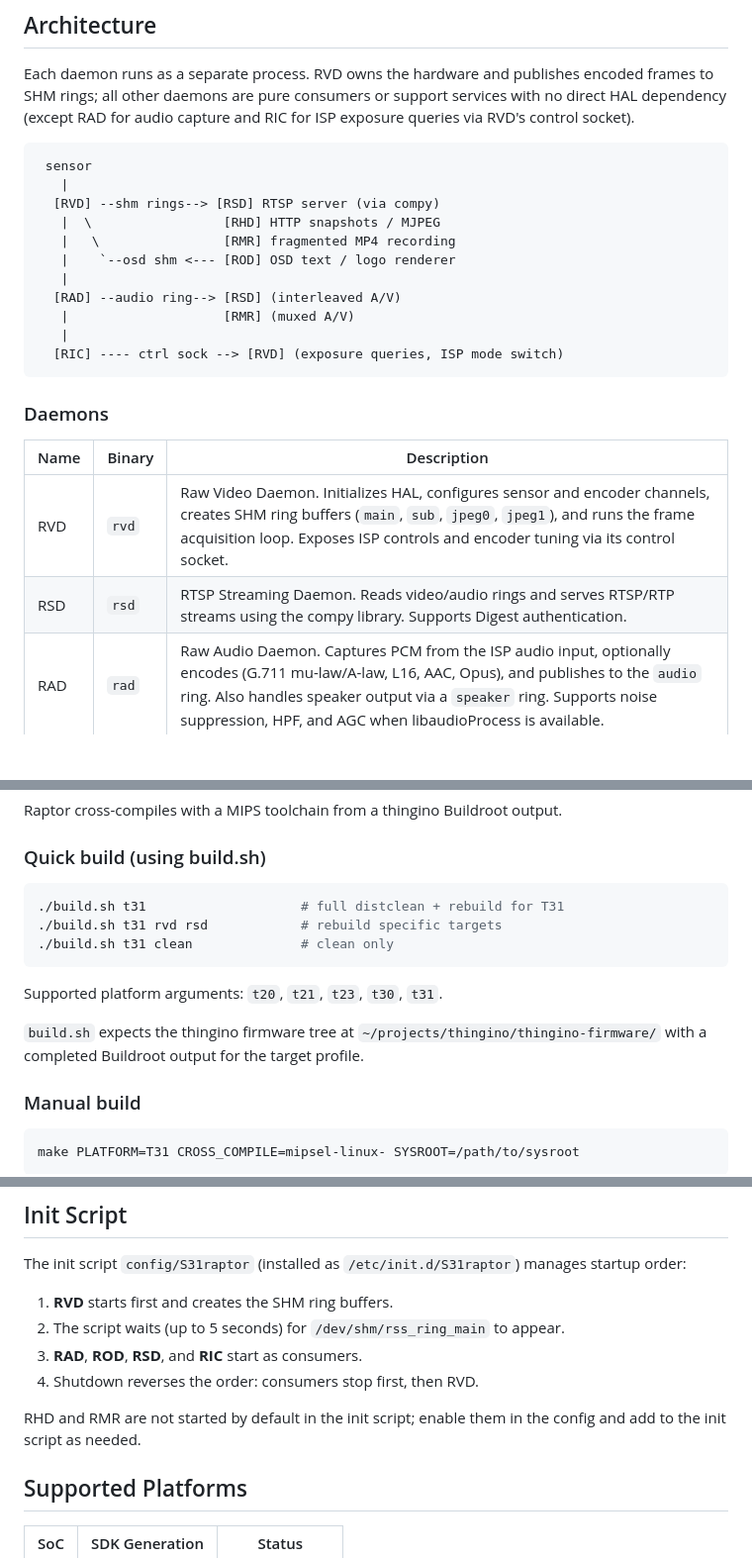
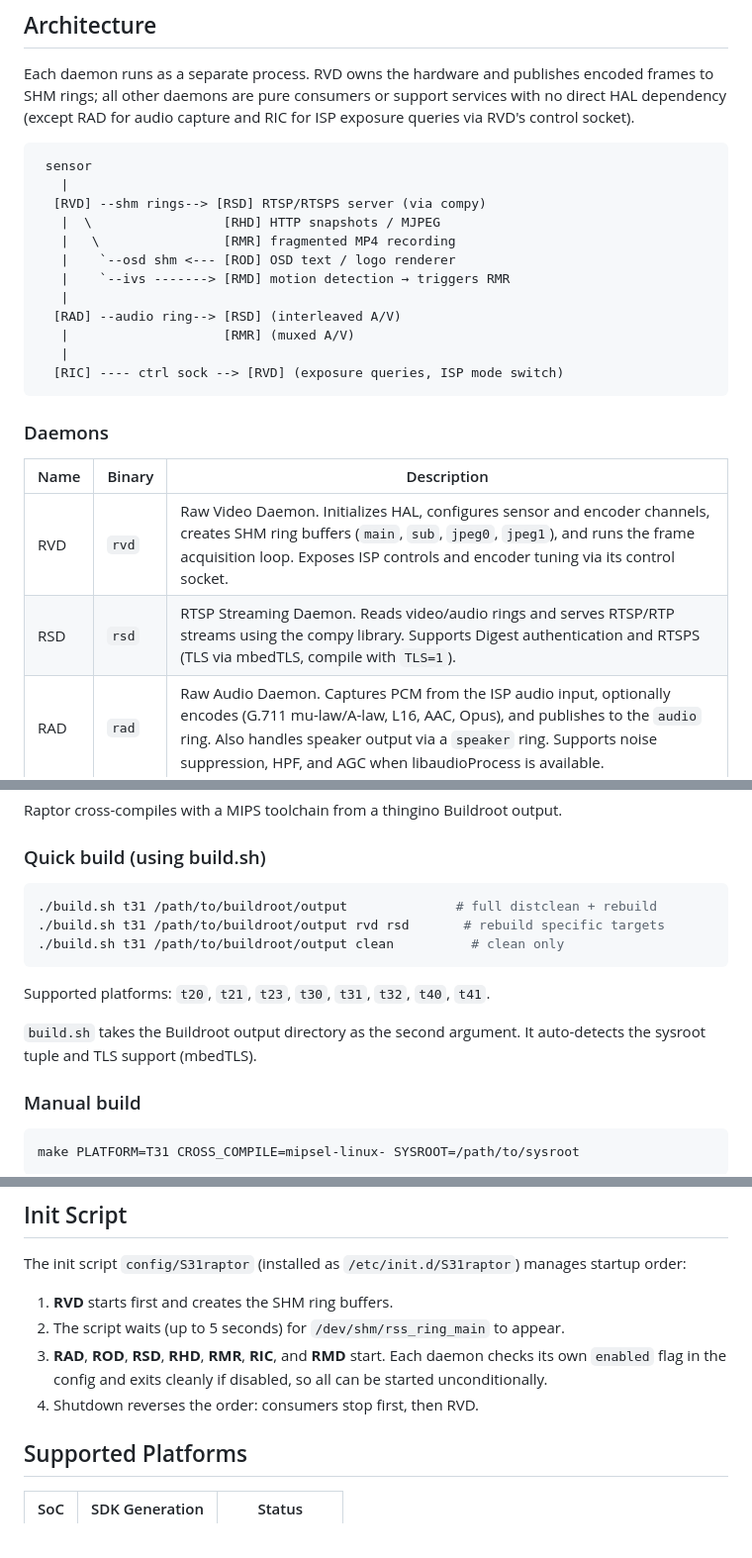
Before and after one commit to gtxaspec/raptor, a Markdown page: README.md, 3 parts joined by grey strips. Shown at 99% size. Rendered like a GitHub page; blank space fills up the shorter version.

Commit message:
readme: add RMD, RTSPS, update build.sh syntax, init script

````diff
--- a/README.md
+++ b/README.md
@@ -15,10 +15,11 @@ for ISP exposure queries via RVD's control socket).
 ```
  sensor
    |
-  [RVD] --shm rings--> [RSD] RTSP server (via compy)
+  [RVD] --shm rings--> [RSD] RTSP/RTSPS server (via compy)
    |  \                 [RHD] HTTP snapshots / MJPEG
    |   \                [RMR] fragmented MP4 recording
    |    `--osd shm <--- [ROD] OSD text / logo renderer
+   |    `--ivs -------> [RMD] motion detection → triggers RMR
    |
   [RAD] --audio ring--> [RSD] (interleaved A/V)
    |                    [RMR] (muxed A/V)
@@ -31,7 +32,7 @@ for ISP exposure queries via RVD's control socket).
 | Name | Binary | Description |
 |------|--------|-------------|
 | RVD  | `rvd`  | Raw Video Daemon. Initializes HAL, configures sensor and encoder channels, creates SHM ring buffers (`main`, `sub`, `jpeg0`, `jpeg1`), and runs the frame acquisition loop. Exposes ISP controls and encoder tuning via its control socket. |
-| RSD  | `rsd`  | RTSP Streaming Daemon. Reads video/audio rings and serves RTSP/RTP streams using the compy library. Supports Digest authentication. |
+| RSD  | `rsd`  | RTSP Streaming Daemon. Reads video/audio rings and serves RTSP/RTP streams using the compy library. Supports Digest authentication and RTSPS (TLS via mbedTLS, compile with `TLS=1`). |
 | RAD  | `rad`  | Raw Audio Daemon. Captures PCM from the ISP audio input, optionally encodes (G.711 mu-law/A-law, L16, AAC, Opus), and publishes to the `audio` ring. Also handles speaker output via a `speaker` ring. Supports noise suppression, HPF, and AGC when libaudioProcess is available. |
 | ROD  | `rod`  | OSD Rendering Daemon. Renders timestamp, uptime, user text, and logo bitmaps into BGRA SHM double-buffers using libschrift. No HAL dependency -- RVD handles the hardware OSD regions. |
 | RHD  | `rhd`  | HTTP Streaming Daemon. Serves JPEG snapshots (`/snap.jpg`) and MJPEG streams (`/mjpeg`) from JPEG rings. Dual-stack IPv4/IPv6, Basic auth. |
@@ -77,16 +79,15 @@ Raptor cross-compiles with a MIPS toolchain from a thingino Buildroot output.
 ### Quick build (using build.sh)
 
 ```sh
-./build.sh t31                    # full distclean + rebuild for T31
-./build.sh t31 rvd rsd            # rebuild specific targets
-./build.sh t31 clean              # clean only
+./build.sh t31 /path/to/buildroot/output              # full distclean + rebuild
+./build.sh t31 /path/to/buildroot/output rvd rsd       # rebuild specific targets
+./build.sh t31 /path/to/buildroot/output clean          # clean only
 ```
 
-Supported platform arguments: `t20`, `t21`, `t23`, `t30`, `t31`.
+Supported platforms: `t20`, `t21`, `t23`, `t30`, `t31`, `t32`, `t40`, `t41`.
 
-`build.sh` expects the thingino firmware tree at
-`~/projects/thingino/thingino-firmware/` with a completed Buildroot output for
-the target profile.
+`build.sh` takes the Buildroot output directory as the second argument. It
+auto-detects the sysroot tuple and TLS support (mbedTLS).
 
 ### Manual build
 
@@ -150,11 +152,10 @@ manages startup order:
 
 1. **RVD** starts first and creates the SHM ring buffers.
 2. The script waits (up to 5 seconds) for `/dev/shm/rss_ring_main` to appear.
-3. **RAD**, **ROD**, **RSD**, and **RIC** start as consumers.
+3. **RAD**, **ROD**, **RSD**, **RHD**, **RMR**, **RIC**, and **RMD** start.
+   Each daemon checks its own `enabled` flag in the config and exits cleanly
+   if disabled, so all can be started unconditionally.
 4. Shutdown reverses the order: consumers stop first, then RVD.
-
-RHD and RMR are not started by default in the init script; enable them in the
-config and add to the init script as needed.
 
 ## Supported Platforms
 
````
Also changed, not shown: other parts of README.md (+3 -1 lines).
